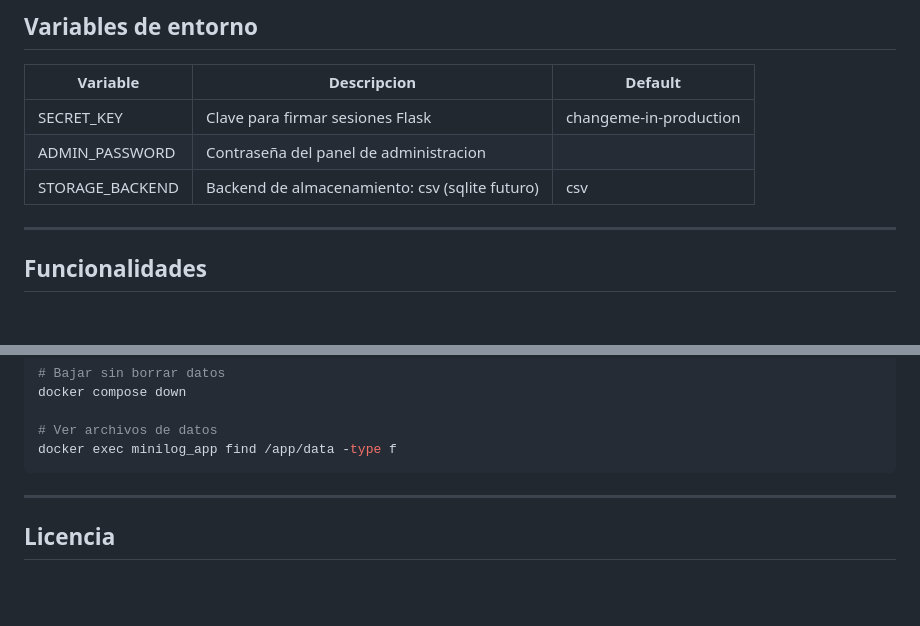
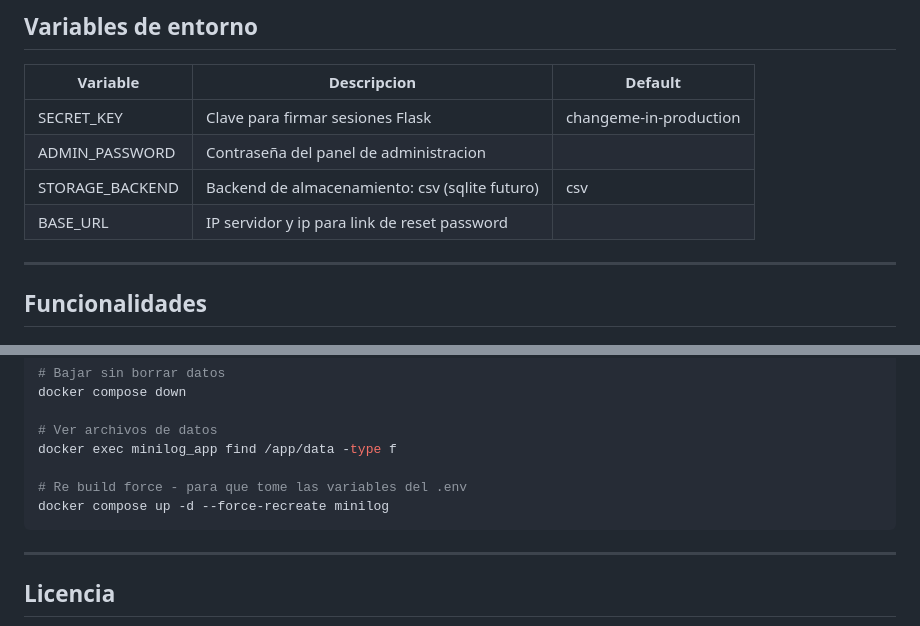
Before and after one commit to nicosistemas/minilogv4.1, a Markdown page: README.md, 2 parts joined by grey strips. Rendered like a GitHub page; blank space fills up the shorter version.

````diff
--- a/README.md
+++ b/README.md
@@ -131,6 +131,7 @@ docker compose up -d --build
 | SECRET_KEY       | Clave para firmar sesiones Flask                 | changeme-in-production|
 | ADMIN_PASSWORD   | Contraseña del panel de administracion           |                       |
 | STORAGE_BACKEND  | Backend de almacenamiento: csv (sqlite futuro)   | csv                   |
+| BASE_URL         | IP servidor y ip para link de reset password     |                       |
 
 ---
 
@@ -345,6 +346,9 @@ docker compose down
 
 # Ver archivos de datos
 docker exec minilog_app find /app/data -type f
+
+# Re build force - para que tome las variables del .env
+docker compose up -d --force-recreate minilog
 ```
 
 ---
````
